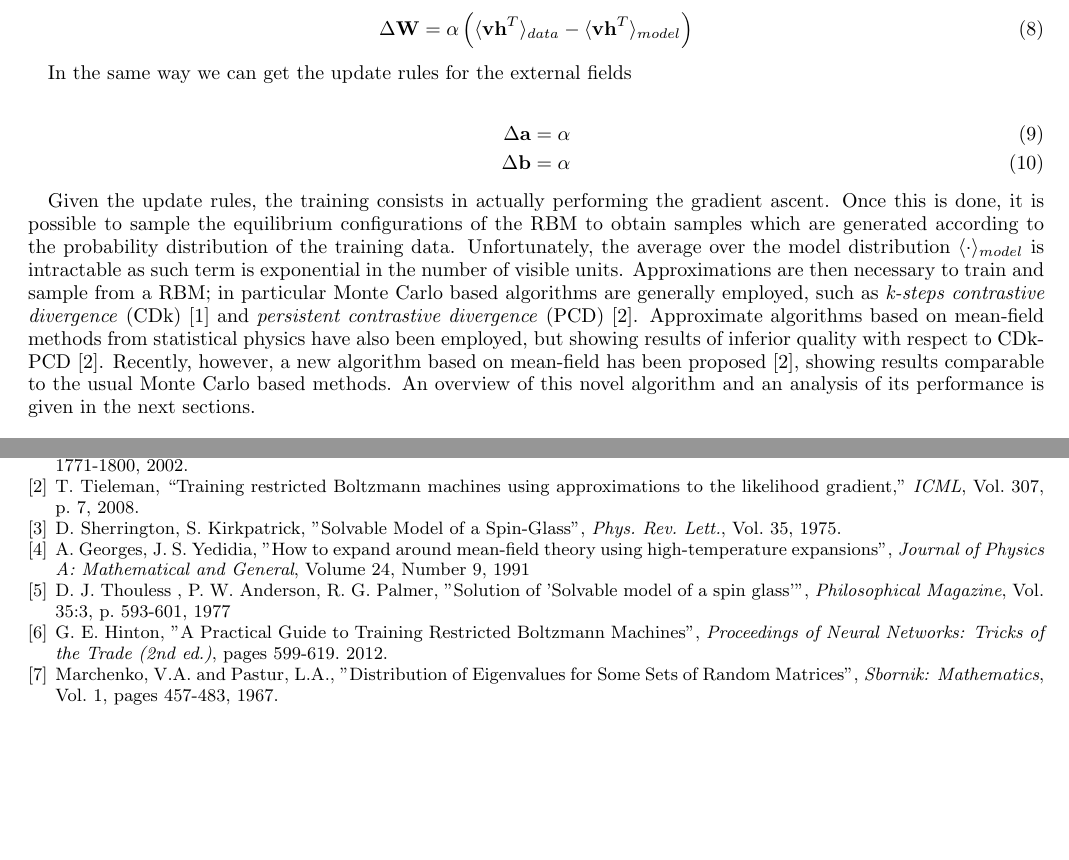
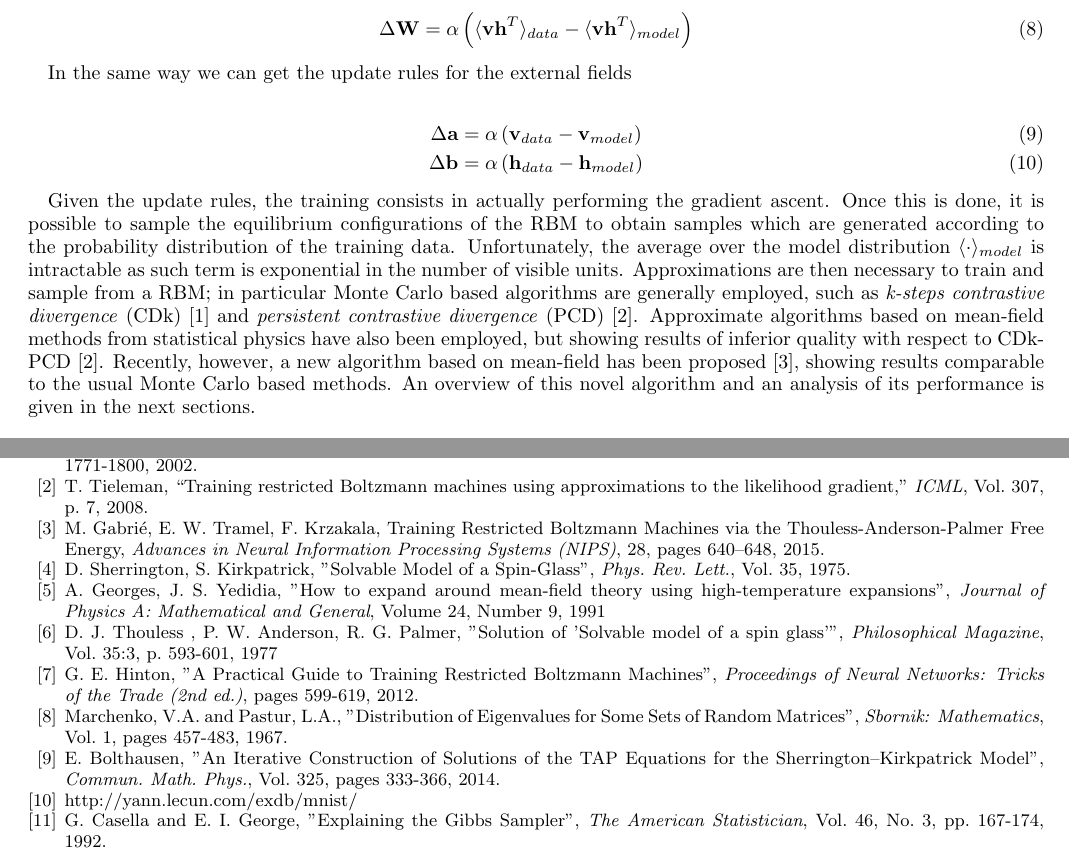
Before and after one commit to fissoreg/rbm-report, a LaTeX paper (main.tex, which reads bib.tex): two parts of pages 3 and 10 of 13, joined at a grey line, cut so that both start at the same text, the shorter picture padded with empty space. Compiled offline with pdfLaTeX.

Commit message:
Added references and minor adjustments.

```diff
--- a/bib.tex
+++ b/bib.tex
@@ -8,6 +8,11 @@ G. E. Hinton, “Training products of experts by minimizing Contrastive divergen
 \bibitem{PCD}
 T. Tieleman, “Training restricted Boltzmann machines using approximations to the likelihood gradient,”
 \textit{ICML}, Vol. 307, p. 7, 2008.
+
+\bibitem{tap_train}
+M. Gabrié, E. W. Tramel, F. Krzakala,
+Training Restricted Boltzmann Machines via the Thouless-Anderson-Palmer Free Energy,
+\textit{Advances in Neural Information Processing Systems (NIPS)}, 28, pages 640--648, 2015.
 
 \bibitem{SK}
 D. Sherrington, S. Kirkpatrick,
@@ -26,11 +31,20 @@ D. J. Thouless , P. W. Anderson, R. G. Palmer,
 
 
 \bibitem{Hinton_guide}
-G. E. Hinton, "A Practical Guide to Training Restricted Boltzmann Machines", \textit{Proceedings of Neural Networks: Tricks of the Trade (2nd ed.)}, pages 599-619. 2012.
+G. E. Hinton, "A Practical Guide to Training Restricted Boltzmann Machines", \textit{Proceedings of Neural Networks: Tricks of the Trade (2nd ed.)}, pages 599-619, 2012.
 
 \bibitem{MP_law}
 Marchenko, V.A. and Pastur, L.A., "Distribution of Eigenvalues for Some Sets of Random Matrices", \textit{Sbornik: Mathematics}, Vol. 1, pages 457-483, 1967.
 
+\bibitem{conv}
+E. Bolthausen, "An Iterative Construction of Solutions of the TAP Equations for the Sherrington–Kirkpatrick Model", \textit{Commun. Math. Phys.}, Vol. 325, pages 333-366, 2014.
 
+\bibitem{mnist}
+http://yann.lecun.com/exdb/mnist/
+
+\bibitem{gibbs}
+G. Casella and E. I. George, "Explaining the Gibbs Sampler",
+\textit{The American Statistician},
+Vol. 46, No. 3, pp. 167-174, 1992.
 
 \end{thebibliography}
--- a/main.tex
+++ b/main.tex
@@ -103,11 +103,11 @@ where \(\langle \cdot \rangle_{data}\) denotes an average over the empirical dis
 In the same way we can get the update rules for the external fields
 
 \begin{align}
-\Delta \mathbf{a} &= \alpha \\
-\Delta \mathbf{b} &= \alpha
+\Delta \mathbf{a} &= \alpha \left( \mathbf{v}_{data} - \mathbf{v}_{model} \right) \\
+\Delta \mathbf{b} &= \alpha \left( \mathbf{h}_{data} - \mathbf{h}_{model} \right)
 \end{align}
 
-Given the update rules, the training consists in actually performing the gradient ascent. Once this is done, it is possible to sample the equilibrium configurations of the RBM to obtain samples which are generated according to the probability distribution of the training data. Unfortunately, the average over the model distribution \(\textstyle \langle \cdot \rangle_{model}\) is intractable as such term is exponential in the number of visible units. Approximations are then necessary to train and sample from a RBM; in particular Monte Carlo based algorithms are generally employed, such as \textit{k-steps contrastive divergence} (CDk) \cite{Hinton_CD}  and \textit{persistent contrastive divergence} (PCD) \cite{PCD}. Approximate algorithms based on mean-field methods from statistical physics have also been employed, but showing results of inferior quality with respect to CDk-PCD \cite{PCD}. Recently, however, a new algorithm based on mean-field has been proposed \cite{PCD}, showing results comparable to the usual Monte Carlo based methods. An overview of this novel algorithm and an analysis of its performance is given in the next sections.
+Given the update rules, the training consists in actually performing the gradient ascent. Once this is done, it is possible to sample the equilibrium configurations of the RBM to obtain samples which are generated according to the probability distribution of the training data. Unfortunately, the average over the model distribution \(\textstyle \langle \cdot \rangle_{model}\) is intractable as such term is exponential in the number of visible units. Approximations are then necessary to train and sample from a RBM; in particular Monte Carlo based algorithms are generally employed, such as \textit{k-steps contrastive divergence} (CDk) \cite{Hinton_CD}  and \textit{persistent contrastive divergence} (PCD) \cite{PCD}. Approximate algorithms based on mean-field methods from statistical physics have also been employed, but showing results of inferior quality with respect to CDk-PCD \cite{PCD}. Recently, however, a new algorithm based on mean-field has been proposed \cite{tap_train}, showing results comparable to the usual Monte Carlo based methods. An overview of this novel algorithm and an analysis of its performance is given in the next sections.
 
 \subsection{Training via extended mean-field} \label{sec:emf}
 We have already drawn attention to the similarities between the RBM model and spin models in statistical physics. In particular, the energy function \eqref{eq:ef} corresponds to the hamiltonian of the spin glass Sherrington-Kirkpatrick (SK) model \cite{SK} and this makes it possible to take advantage of well established results in spin glass theory to obtain a valid approximation to the intractable term in the update rule \eqref{eq:w_up}. In fact, looking back at the log-likelihood we can express it as
```
Also changed, not shown: main.tex (10 more changed lines).
